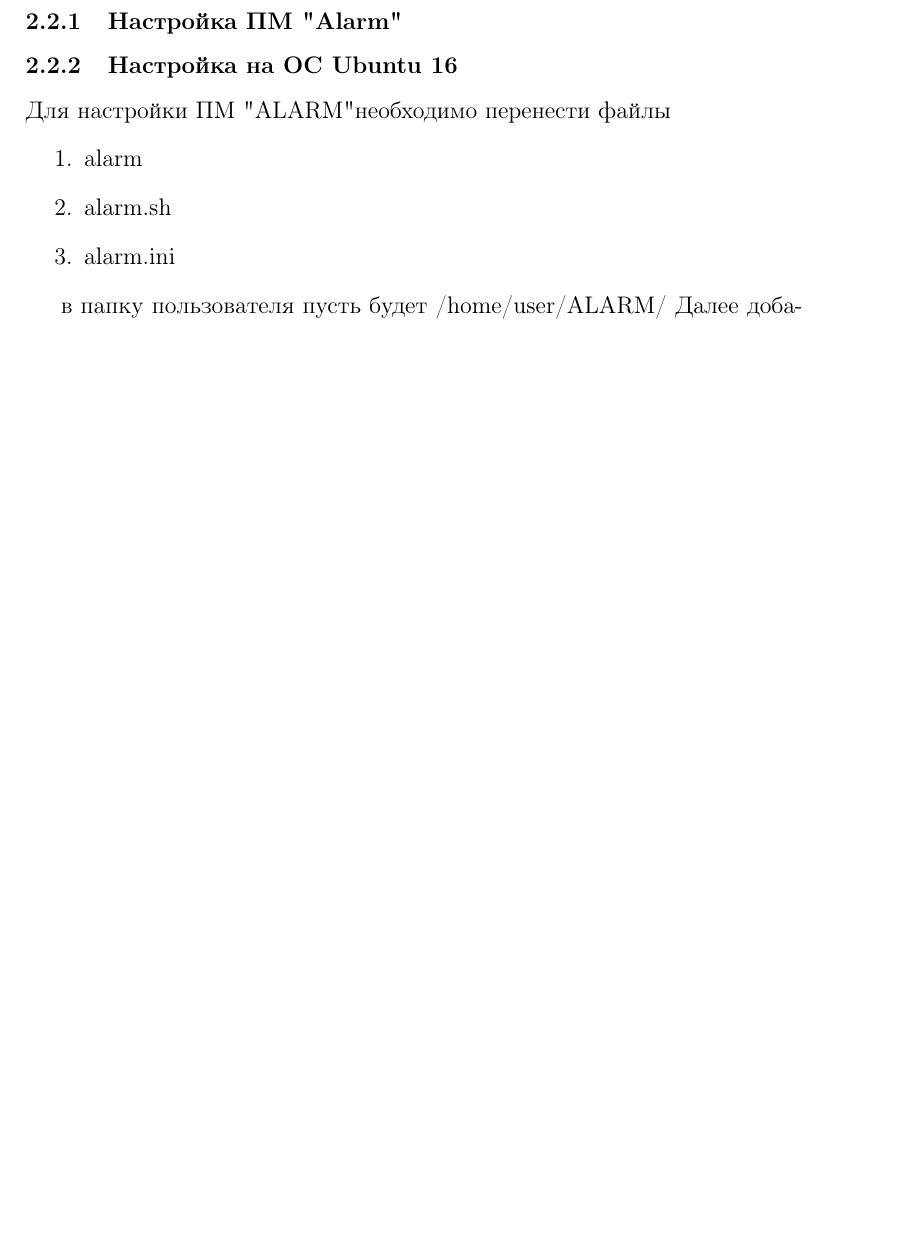
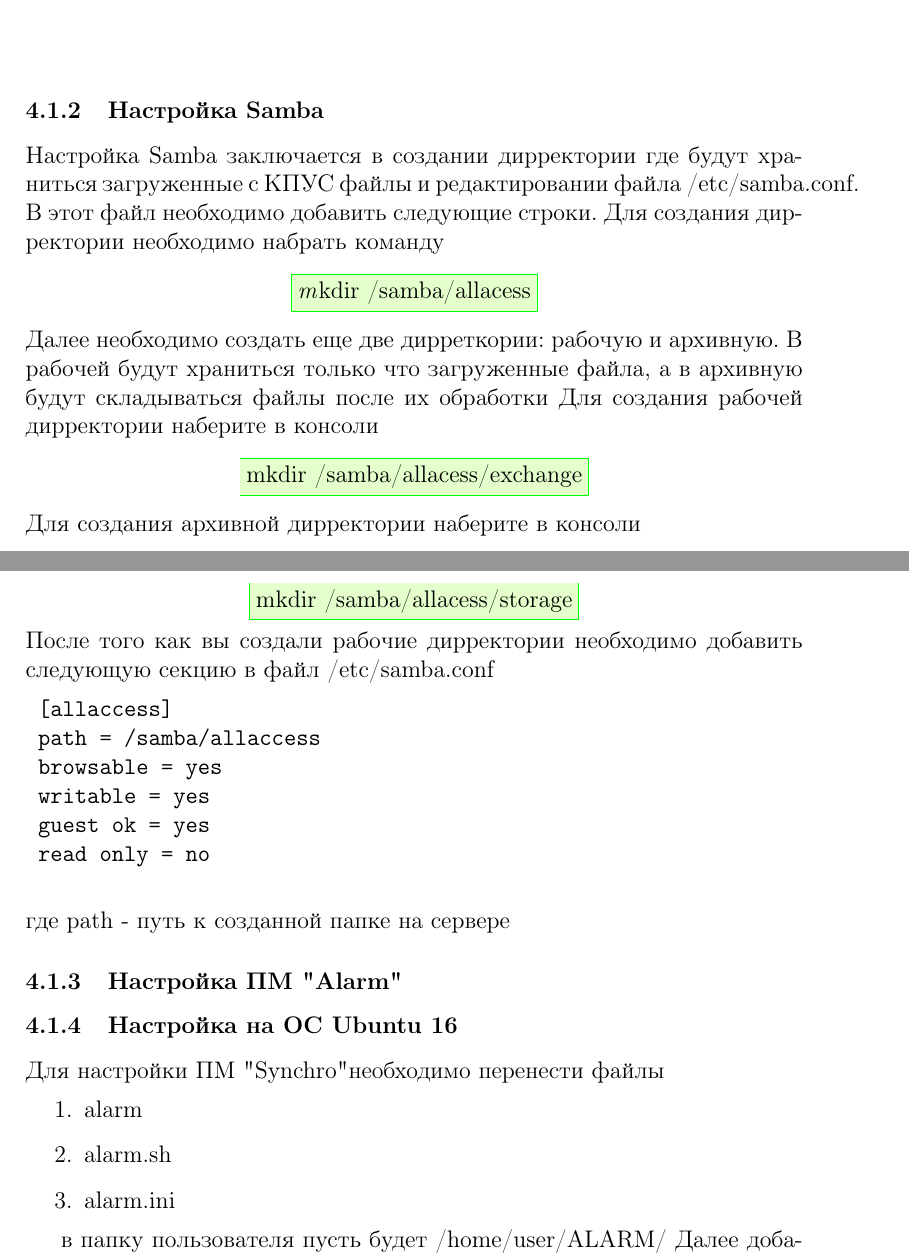
Before and after one commit to gonec/alarm, a LaTeX document (Docs/RO.tex): part of page 2 of 6 before the commit and two parts of pages 4 and 5 of 8 after it, the two joined at a grey line, cut at the place of the change, the shorter picture padded with empty space. Compiled offline with pdfLaTeX.

Commit message:
structuring for general and special systems

```diff
--- a/Docs/RO.tex
+++ b/Docs/RO.tex
@@ -25,9 +37,4 @@
 	Программный модуль обработки данных представляет из себя приложение написанное на
 	языке с++ с использование фреймворка QT. Программный модуль анализирует файловые сообщения, доступ к которомы получает посредством сетевой файловой системы из файлового хранилища данных. На основании анализа файловых сообщений ПМ производит заполнение БД, куда записываеются раскодированные и переформатированный данные полученные из файловых сообщений, после чего сообщение удаляется из хранилища.
-	\subsubsection{Настройка ПМ "Alarm"}
-	\subsubsection{Настройка на OC Ubuntu 16}
-	Для настройки ПМ "ALARM" необходимо перенести файлы
+	\subsubsection{Минимальный состав технических средств}
 	\begin{enumerate}
-	\item alarm
-	\item alarm.sh
-	\item alarm.ini
@@ -36,2 +44,0 @@
-	в папку пользователя пусть будет /home/user/ALARM/
-	Далее добавить в cron файл запись
@@ -90,3 +96,42 @@
 	+-----------+--------------+------+-----+---------+----------------+
 
 	\end{verbatim}
+	\subsubsection {Настройка Samba}
+	Настройка Samba заключается в создании дирректории где будут храниться загруженные с КПУС файлы и редактировании файла /etc/samba.conf. В этот файл необходимо добавить следующие строки.
+	Для создания дирректории необходимо набрать команду
+	\begin{center}
+
+	\fcolorbox{green}{lgreen}{\textit mkdir /samba/allacess}
+
+	\end{center}
+	Далее необходимо создать еще две дирреткории: рабочую и архивную. В рабочей будут храниться только что загруженные файла, а в архивную будут складываться файлы после их обработки
+	Для создания рабочей дирректории наберите в консоли
+	\begin{center}
+	\fcolorbox{green}{lgreen}{mkdir /samba/allacess/exchange}
+	\end{center}
+	Для создания архивной дирректории наберите в консоли
+	\begin{center}
+	\fcolorbox{green}{lgreen}{mkdir /samba/allacess/storage}
+	\end{center}
+	После того как вы создали рабочие дирректории необходимо добавить следующую секцию в файл /etc/samba.conf
+	\begin {verbatim}
+	[allaccess]
+	path = /samba/allaccess
+	browsable = yes
+	writable = yes
+	guest ok = yes
+	read only = no
+	\end{verbatim}
+	где path - путь к созданной папке на сервере
+
+	\subsubsection{Настройка ПМ "Alarm"}
+	\subsubsection{Настройка на OC Ubuntu 16}
+	Для настройки ПМ "Synchro" необходимо перенести файлы
+	\begin{enumerate}
+	\item alarm
+	\item alarm.sh
+	\item alarm.ini
+	\end{enumerate}
+
+	в папку пользователя пусть будет /home/user/ALARM/
+	Далее добавить в cron файл запись
```
Also changed, not shown: Docs/RO.tex (52 more changed lines). Lines whose indentation alone changed are shown as unchanged.
